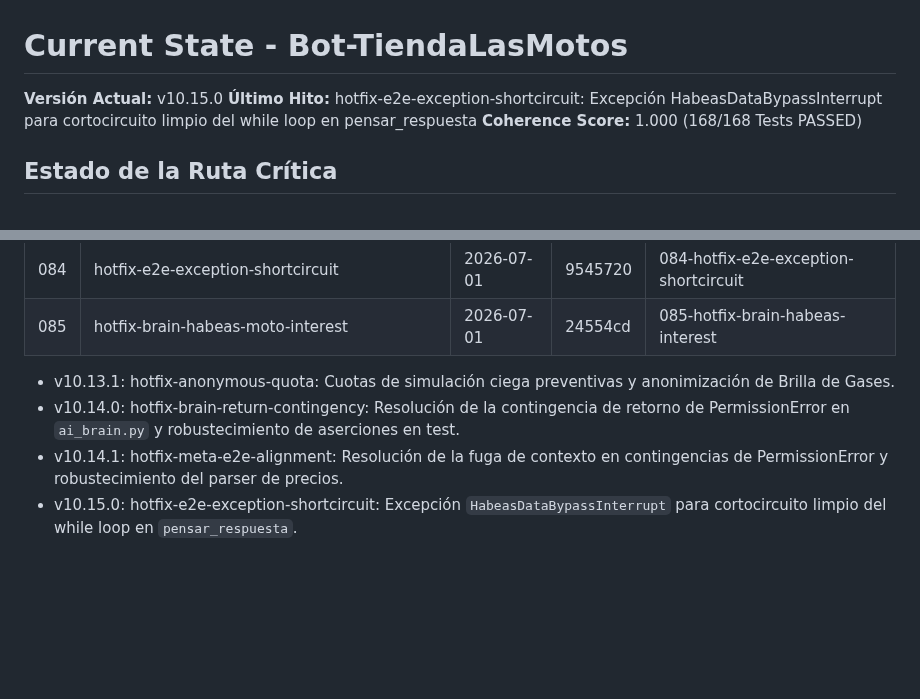
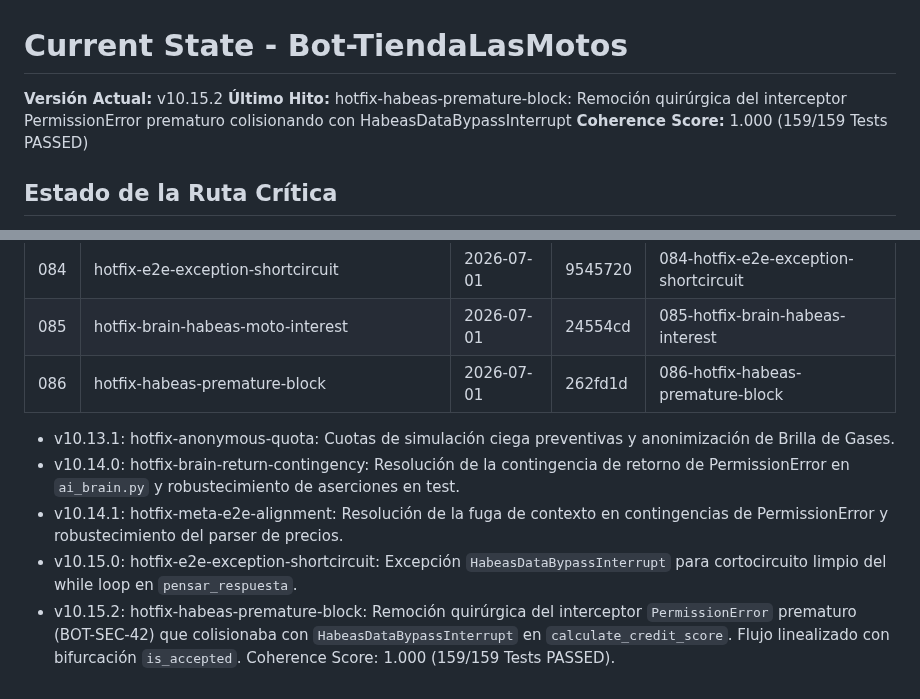
Before and after one commit to tobiasgaitan/Bot-TiendaLasMotos, a Markdown page: .planning/STATE.md, 2 parts joined by grey strips. GitHub-like rendering; blank space fills up the shorter version.

Commit message:
docs(quick-086): summary and state update for habeas premature block removal

```diff
--- a/.planning/STATE.md
+++ b/.planning/STATE.md
@@ -1,7 +1,7 @@
 # Current State - Bot-TiendaLasMotos
-**Versión Actual:** v10.15.0
-**Último Hito:** hotfix-e2e-exception-shortcircuit: Excepción HabeasDataBypassInterrupt para cortocircuito limpio del while loop en pensar_respuesta
-**Coherence Score:** 1.000 (168/168 Tests PASSED)
+**Versión Actual:** v10.15.2
+**Último Hito:** hotfix-habeas-premature-block: Remoción quirúrgica del interceptor PermissionError prematuro colisionando con HabeasDataBypassInterrupt
+**Coherence Score:** 1.000 (159/159 Tests PASSED)
 
 ## Estado de la Ruta Crítica
 - Implementación de Log Sink nativo en GCP Cloud Logging para captura de fallas de validación de catálogo (`CATALOG_VALIDATION_FAIL`) y excepciones de base de datos (`_firestore_io`).
@@ -29,8 +29,10 @@
 | 083 | hotfix-meta-e2e-alignment | 2026-06-30 | c93b898 | 083-hotfix-meta-e2e-alignment |
 | 084 | hotfix-e2e-exception-shortcircuit | 2026-07-01 | 9545720 | 084-hotfix-e2e-exception-shortcircuit |
 | 085 | hotfix-brain-habeas-moto-interest | 2026-07-01 | 24554cd | 085-hotfix-brain-habeas-interest |
+| 086 | hotfix-habeas-premature-block | 2026-07-01 | 262fd1d | 086-hotfix-habeas-premature-block |
 
 - v10.13.1: hotfix-anonymous-quota: Cuotas de simulación ciega preventivas y anonimización de Brilla de Gases.
 - v10.14.0: hotfix-brain-return-contingency: Resolución de la contingencia de retorno de PermissionError en `ai_brain.py` y robustecimiento de aserciones en test.
 - v10.14.1: hotfix-meta-e2e-alignment: Resolución de la fuga de contexto en contingencias de PermissionError y robustecimiento del parser de precios.
 - v10.15.0: hotfix-e2e-exception-shortcircuit: Excepción `HabeasDataBypassInterrupt` para cortocircuito limpio del while loop en `pensar_respuesta`.
+- v10.15.2: hotfix-habeas-premature-block: Remoción quirúrgica del interceptor `PermissionError` prematuro (BOT-SEC-42) que colisionaba con `HabeasDataBypassInterrupt` en `calculate_credit_score`. Flujo linealizado con bifurcación `is_accepted`. Coherence Score: 1.000 (159/159 Tests PASSED).
```
Also changed, not shown: 1 other file.
